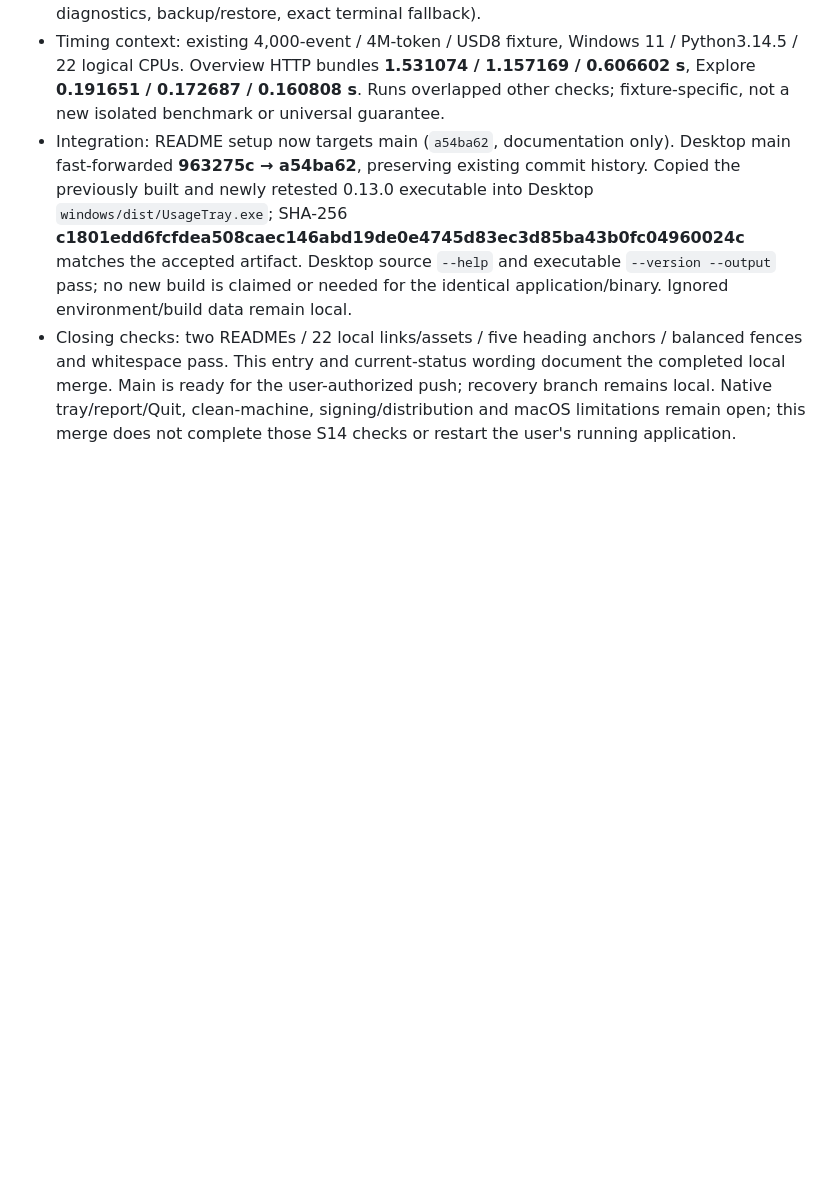
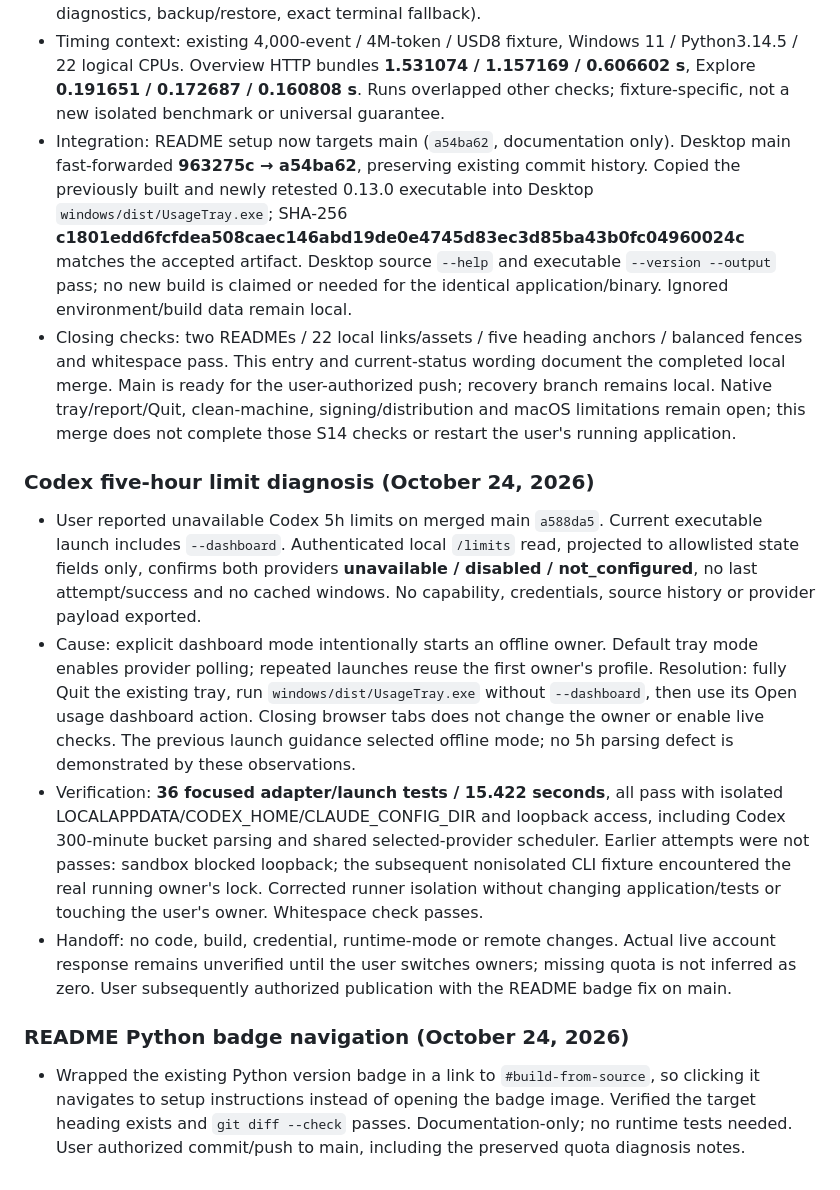
Before and after one commit to samuelhateseconomic/Codex_Claude-usage-menubar, a Markdown page: docs/project-refinement-plan.md, the part around the change. GitHub-like rendering; blank space fills up the shorter version.

Commit message:
docs: link Python badge to setup instructions

```diff
--- a/docs/project-refinement-plan.md
+++ b/docs/project-refinement-plan.md
@@ -797,3 +797,16 @@ October 24: user authorized automatic continuation and clarified that Agent 2's
 - Timing context: existing 4,000-event / 4M-token / USD8 fixture, Windows 11 / Python3.14.5 / 22 logical CPUs. Overview HTTP bundles **1.531074 / 1.157169 / 0.606602 s**, Explore **0.191651 / 0.172687 / 0.160808 s**. Runs overlapped other checks; fixture-specific, not a new isolated benchmark or universal guarantee.
 - Integration: README setup now targets main (`a54ba62`, documentation only). Desktop main fast-forwarded **963275c → a54ba62**, preserving existing commit history. Copied the previously built and newly retested 0.13.0 executable into Desktop `windows/dist/UsageTray.exe`; SHA-256 **c1801edd6fcfdea508caec146abd19de0e4745d83ec3d85ba43b0fc04960024c** matches the accepted artifact. Desktop source `--help` and executable `--version --output` pass; no new build is claimed or needed for the identical application/binary. Ignored environment/build data remain local.
 - Closing checks: two READMEs / 22 local links/assets / five heading anchors / balanced fences and whitespace pass. This entry and current-status wording document the completed local merge. Main is ready for the user-authorized push; recovery branch remains local. Native tray/report/Quit, clean-machine, signing/distribution and macOS limitations remain open; this merge does not complete those S14 checks or restart the user's running application.
+
+
+### Codex five-hour limit diagnosis (October 24, 2026)
+
+- User reported unavailable Codex 5h limits on merged main `a588da5`. Current executable launch includes `--dashboard`. Authenticated local `/limits` read, projected to allowlisted state fields only, confirms both providers **unavailable / disabled / not_configured**, no last attempt/success and no cached windows. No capability, credentials, source history or provider payload exported.
+- Cause: explicit dashboard mode intentionally starts an offline owner. Default tray mode enables provider polling; repeated launches reuse the first owner's profile. Resolution: fully Quit the existing tray, run `windows/dist/UsageTray.exe` without `--dashboard`, then use its Open usage dashboard action. Closing browser tabs does not change the owner or enable live checks. The previous launch guidance selected offline mode; no 5h parsing defect is demonstrated by these observations.
+- Verification: **36 focused adapter/launch tests / 15.422 seconds**, all pass with isolated LOCALAPPDATA/CODEX_HOME/CLAUDE_CONFIG_DIR and loopback access, including Codex 300-minute bucket parsing and shared selected-provider scheduler. Earlier attempts were not passes: sandbox blocked loopback; the subsequent nonisolated CLI fixture encountered the real running owner's lock. Corrected runner isolation without changing application/tests or touching the user's owner. Whitespace check passes.
+- Handoff: no code, build, credential, runtime-mode or remote changes. Actual live account response remains unverified until the user switches owners; missing quota is not inferred as zero. User subsequently authorized publication with the README badge fix on main.
+
+
+### README Python badge navigation (October 24, 2026)
+
+- Wrapped the existing Python version badge in a link to `#build-from-source`, so clicking it navigates to setup instructions instead of opening the badge image. Verified the target heading exists and `git diff --check` passes. Documentation-only; no runtime tests needed. User authorized commit/push to main, including the preserved quota diagnosis notes.
```
Also changed, not shown: README.md (+1 -1 lines).
